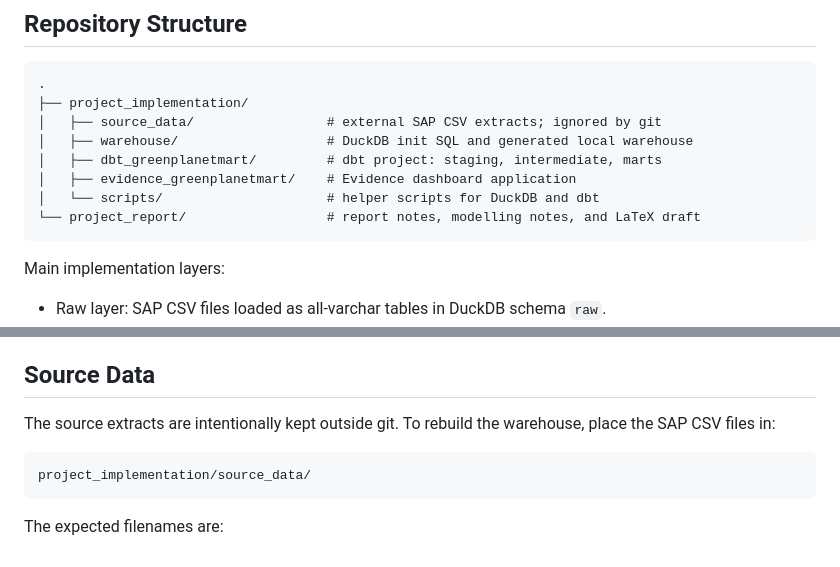
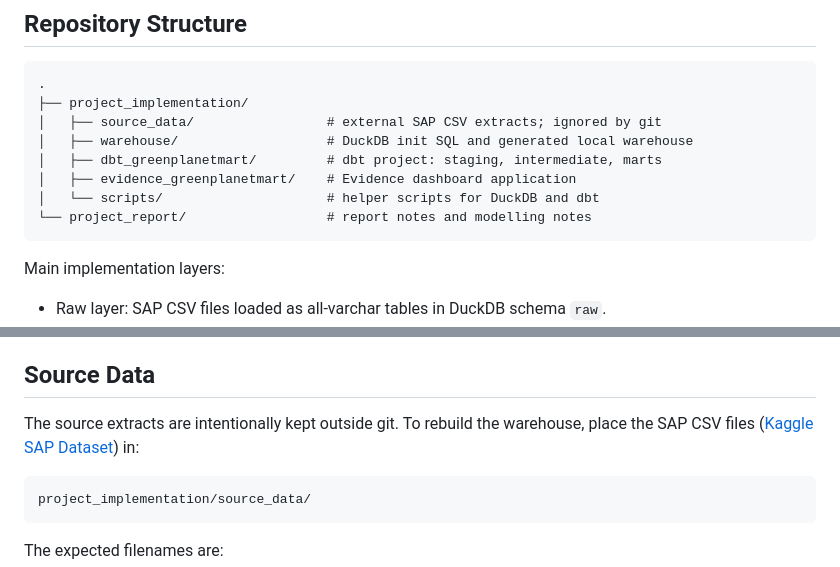
Before and after one commit to simonschork/GreenPlanetMart_Project, a Markdown page: README.md, 2 parts joined by grey strips. Drawn GitHub-style.

Commit message:
Clarify project report notes and source data instructions
Updated README to clarify project report and source data location.

````diff
--- a/README.md
+++ b/README.md
@@ -14,7 +14,7 @@ The repository is organized so the whole implementation can be recreated locally
 │   ├── dbt_greenplanetmart/         # dbt project: staging, intermediate, marts
 │   ├── evidence_greenplanetmart/    # Evidence dashboard application
 │   └── scripts/                     # helper scripts for DuckDB and dbt
-└── project_report/                  # report notes, modelling notes, and LaTeX draft
+└── project_report/                  # report notes and modelling notes
 ```
 
 Main implementation layers:
@@ -38,7 +38,7 @@ The repository expects Python dependencies inside a local `.venv` directory and
 
 ## Source Data
 
-The source extracts are intentionally kept outside git. To rebuild the warehouse, place the SAP CSV files in:
+The source extracts are intentionally kept outside git. To rebuild the warehouse, place the SAP CSV files ([Kaggle SAP Dataset](https://www.kaggle.com/datasets/mustafakeser4/sap-dataset-bigquery-dataset)) in:
 
 ```text
 project_implementation/source_data/
````
